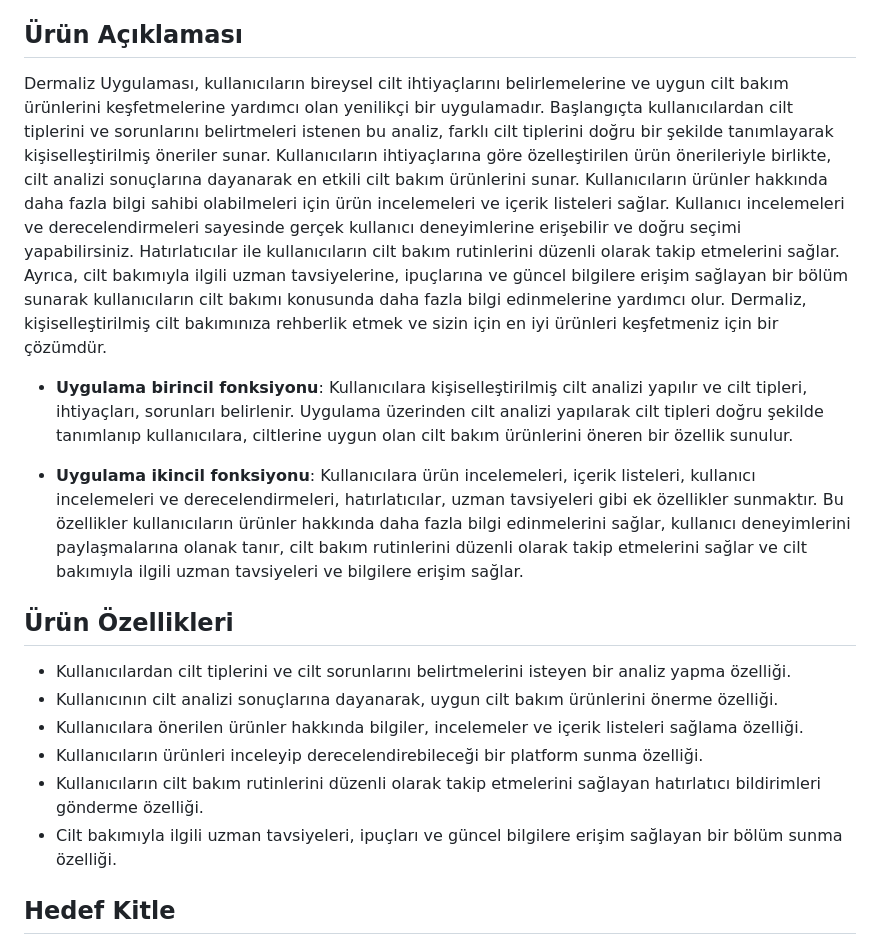
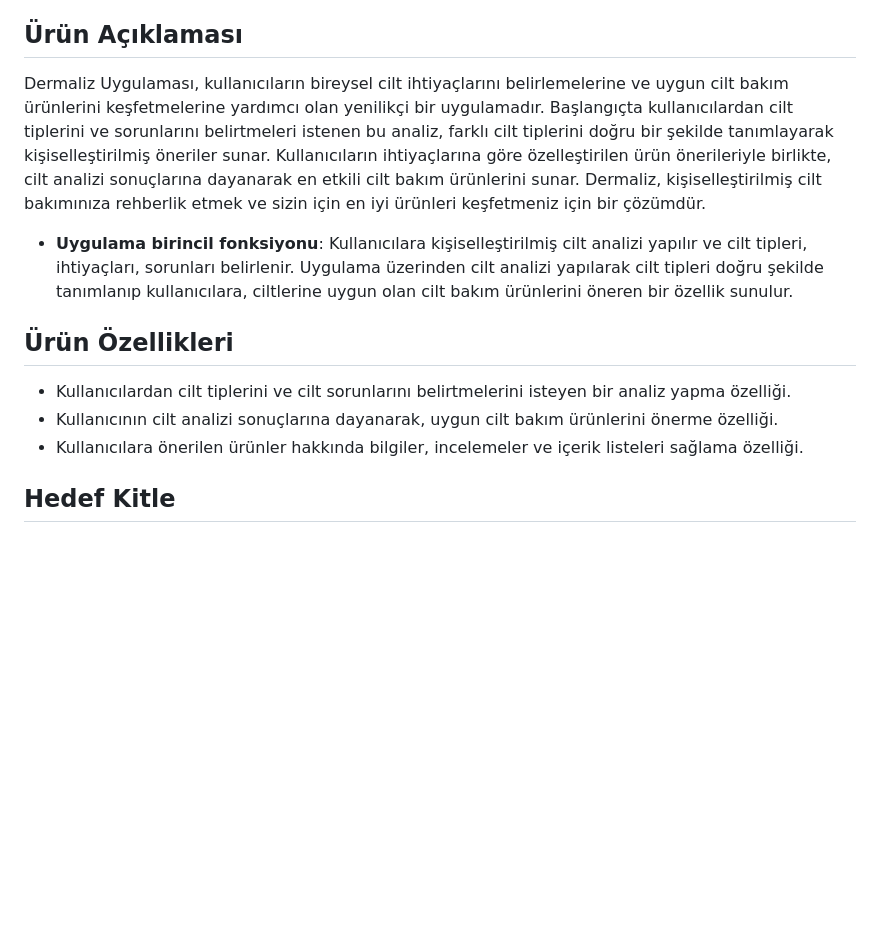
Before and after one commit to haticeakkus/OyunveUygulamaAkademisiBootcamp-F80, a Markdown page: README.md, the part around the change printed below. GitHub-like rendering; blank space fills up the shorter version.

```diff
--- a/README.md
+++ b/README.md
@@ -23,23 +23,16 @@ Flutter 80
 
 ## Ürün Açıklaması
 
-Dermaliz Uygulaması, kullanıcıların bireysel cilt ihtiyaçlarını belirlemelerine ve uygun cilt bakım ürünlerini keşfetmelerine yardımcı olan yenilikçi bir uygulamadır. Başlangıçta kullanıcılardan cilt tiplerini ve sorunlarını belirtmeleri istenen bu analiz, farklı cilt tiplerini doğru bir şekilde tanımlayarak kişiselleştirilmiş öneriler sunar. Kullanıcıların ihtiyaçlarına göre özelleştirilen ürün önerileriyle birlikte, cilt analizi sonuçlarına dayanarak en etkili cilt bakım ürünlerini sunar. Kullanıcıların ürünler hakkında daha fazla bilgi sahibi olabilmeleri için ürün incelemeleri ve içerik listeleri sağlar. Kullanıcı incelemeleri ve derecelendirmeleri sayesinde gerçek kullanıcı deneyimlerine erişebilir ve doğru seçimi yapabilirsiniz. Hatırlatıcılar ile kullanıcıların cilt bakım rutinlerini düzenli olarak takip etmelerini sağlar. Ayrıca, cilt bakımıyla ilgili uzman tavsiyelerine, ipuçlarına ve güncel bilgilere erişim sağlayan bir bölüm sunarak kullanıcıların cilt bakımı konusunda daha fazla bilgi edinmelerine yardımcı olur. Dermaliz, kişiselleştirilmiş cilt bakımınıza rehberlik etmek ve sizin için en iyi ürünleri keşfetmeniz için bir çözümdür.
-
+Dermaliz Uygulaması, kullanıcıların bireysel cilt ihtiyaçlarını belirlemelerine ve uygun cilt bakım ürünlerini keşfetmelerine yardımcı olan yenilikçi bir uygulamadır. Başlangıçta kullanıcılardan cilt tiplerini ve sorunlarını belirtmeleri istenen bu analiz, farklı cilt tiplerini doğru bir şekilde tanımlayarak kişiselleştirilmiş öneriler sunar. Kullanıcıların ihtiyaçlarına göre özelleştirilen ürün önerileriyle birlikte, cilt analizi sonuçlarına dayanarak en etkili cilt bakım ürünlerini sunar. Dermaliz, kişiselleştirilmiş cilt bakımınıza rehberlik etmek ve sizin için en iyi ürünleri keşfetmeniz için bir çözümdür.
 
 - **Uygulama birincil fonksiyonu**: Kullanıcılara kişiselleştirilmiş cilt analizi yapılır ve cilt tipleri, ihtiyaçları, sorunları belirlenir. Uygulama üzerinden cilt analizi yapılarak cilt tipleri doğru şekilde tanımlanıp kullanıcılara, ciltlerine uygun olan cilt bakım ürünlerini öneren bir özellik sunulur.
 
-
-- **Uygulama ikincil fonksiyonu**: Kullanıcılara ürün incelemeleri, içerik listeleri, kullanıcı incelemeleri ve derecelendirmeleri, hatırlatıcılar, uzman tavsiyeleri gibi ek özellikler sunmaktır. Bu özellikler kullanıcıların ürünler hakkında daha fazla bilgi edinmelerini sağlar, kullanıcı deneyimlerini paylaşmalarına olanak tanır, cilt bakım rutinlerini düzenli olarak takip etmelerini sağlar ve cilt bakımıyla ilgili uzman tavsiyeleri ve bilgilere erişim sağlar.
 
 ## Ürün Özellikleri
 
 - Kullanıcılardan cilt tiplerini ve cilt sorunlarını belirtmelerini isteyen bir analiz yapma özelliği.
 - Kullanıcının cilt analizi sonuçlarına dayanarak, uygun cilt bakım ürünlerini önerme özelliği.
 - Kullanıcılara önerilen ürünler hakkında bilgiler, incelemeler ve içerik listeleri sağlama özelliği.
-- Kullanıcıların ürünleri inceleyip derecelendirebileceği bir platform sunma özelliği.
-- Kullanıcıların cilt bakım rutinlerini düzenli olarak takip etmelerini sağlayan hatırlatıcı bildirimleri gönderme özelliği.
-- Cilt bakımıyla ilgili uzman tavsiyeleri, ipuçları ve güncel bilgilere erişim sağlayan bir bölüm sunma özelliği.
-
 
 ## Hedef Kitle
 
```
Also changed, not shown: other parts of README.md (+15 -0 lines).
